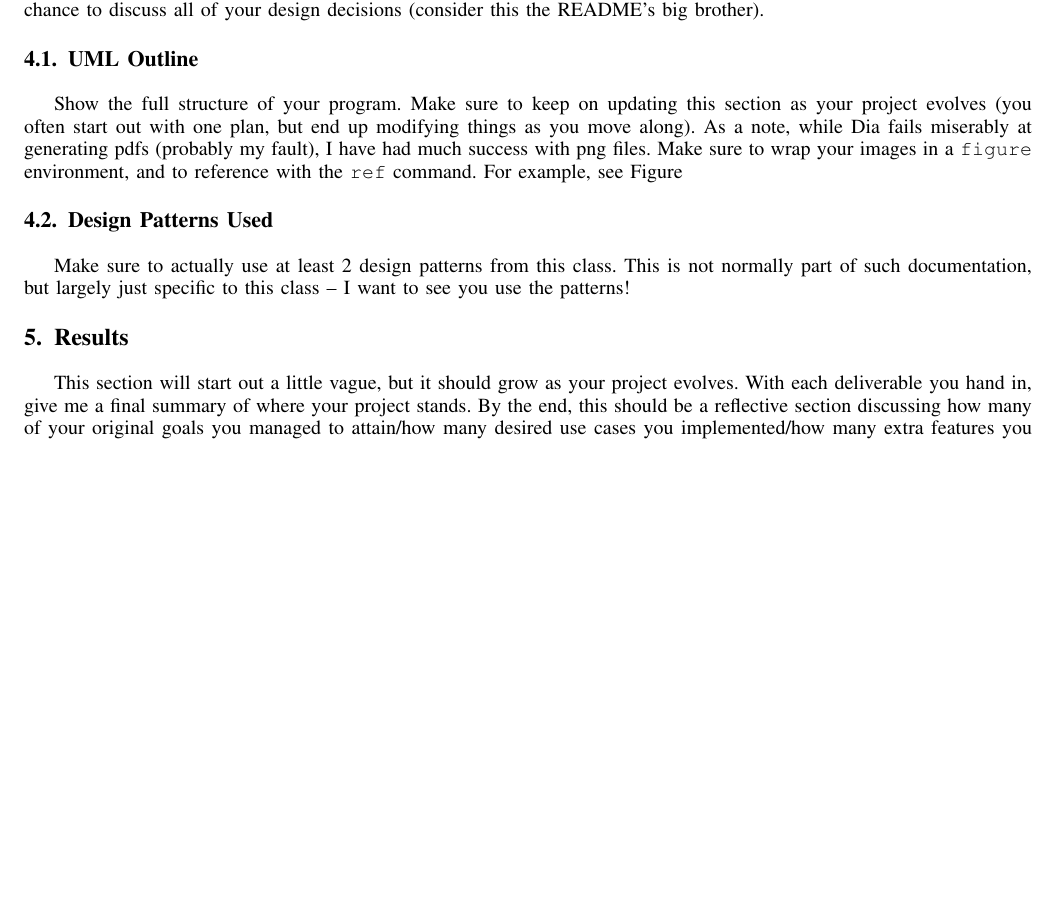
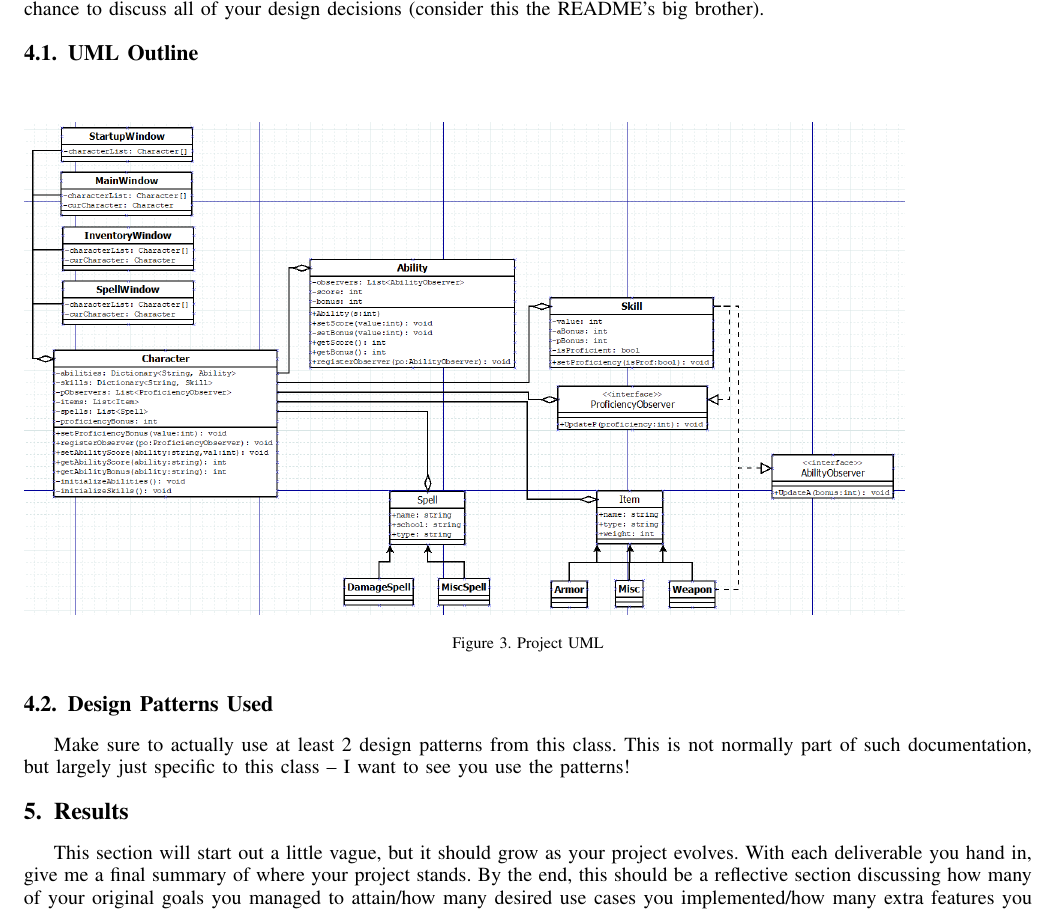
Before and after one commit to Cole0Weston/downing_weston_352, a LaTeX paper (coleJayProjectProposal.tex): part of page 4 of 4 before the commit and part of page 4 of 5 after it, cut so that both start at the same text, the shorter picture padded with empty space. Compiled offline with pdfLaTeX.

Commit message:
Added UML to ProjectProposal

```diff
--- a/coleJayProjectProposal.tex
+++ b/coleJayProjectProposal.tex
@@ -780,7 +780,13 @@ Go back to your notes and look up a typical project development life cycle for t
 At first, this will be a little empty (it will need to be filled in by the time you turn in your final report).  This is your chance to discuss all of your design decisions (consider this the README's big brother).
 
 \subsection{UML Outline}
-Show the full structure of your program.  Make sure to keep on updating this section as your project evolves (you often start out with one plan, but end up modifying things as you move along).  As a note, while Dia fails miserably at generating pdfs (probably my fault), I have had much success with png files.  Make sure to wrap your images in a \texttt{figure} environment, and to reference with the \texttt{ref} command.  For example, see Figure
+\texttt{
+\begin{figure}[h!]
+\includegraphics[scale=.4]{ProjectUML.png}
+\caption{Project UML}
+\label{CharacterSheet}
+\end{figure}
+}
 
 
 \subsection{Design Patterns Used}
```
Also changed, not shown: ProjectUML.png (added), coleJayProjectProposal.pdf, coleJayProjectProposal.tex (2 more changed lines), 3 other files.
